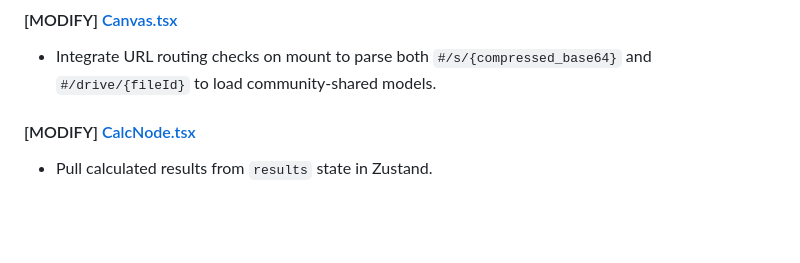
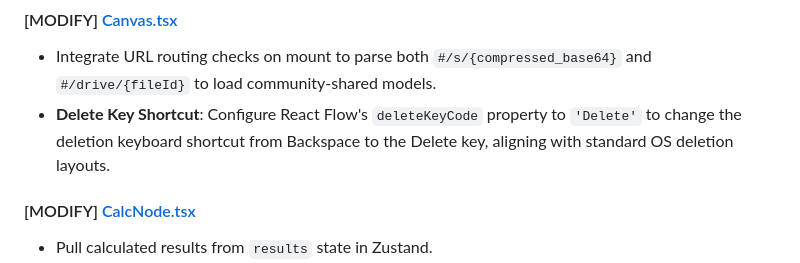
Before and after one commit to shengyucs/114-2_WebAPP_Team10, a Markdown page: reference/implementation_plan_0526.md, the part around the change. GitHub-like rendering; blank space fills up the shorter version.

Commit message:
docs: initialize project documentation with SRS and implementation plan

```diff
--- a/reference/implementation_plan_0526.md
+++ b/reference/implementation_plan_0526.md
@@ -156,6 +156,7 @@ Instead of a REST API and MongoDB, all sharing happens through the frontend:
 #### [MODIFY] [Canvas.tsx](file:///d:/GitHub/114-2_WebAPP_Team10/frontend/src/components/Canvas.tsx)
 
 - Integrate URL routing checks on mount to parse both `#/s/{compressed_base64}` and `#/drive/{fileId}` to load community-shared models.
+- **Delete Key Shortcut**: Configure React Flow's `deleteKeyCode` property to `'Delete'` to change the deletion keyboard shortcut from Backspace to the Delete key, aligning with standard OS deletion layouts.
 
 #### [MODIFY] [CalcNode.tsx](file:///d:/GitHub/114-2_WebAPP_Team10/frontend/src/components/nodes/CalcNode.tsx)
 
```
Also changed, not shown: reference/Software Requirement Specificat.md (+1 -1 lines).
